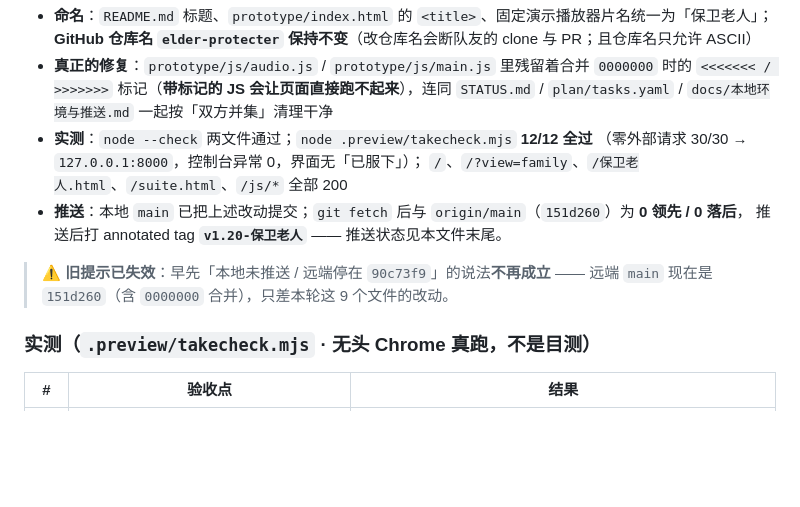
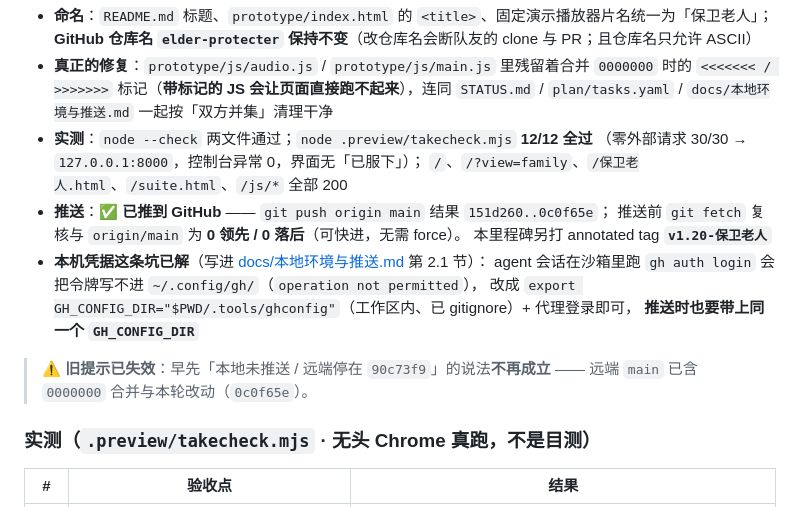
Before and after one commit to liuchun878/elder-protecter, a Markdown page: STATUS.md, the part around the change. Rendered like a GitHub page; blank space fills up the shorter version.

```diff
--- a/STATUS.md
+++ b/STATUS.md
@@ -85,11 +85,17 @@
 - **实测**：`node --check` 两文件通过；`node .preview/takecheck.mjs` **12/12 全过**
   （零外部请求 30/30 → `127.0.0.1:8000`，控制台异常 0，界面无「已服下」）；
   `/`、`/?view=family`、`/保卫老人.html`、`/suite.html`、`/js/*` 全部 200
-- **推送**：本地 `main` 已把上述改动提交；`git fetch` 后与 `origin/main`（`151d260`）为 **0 领先 / 0 落后**，
-  推送后打 annotated tag **`v1.20-保卫老人`** —— 推送状态见本文件末尾。
+- **推送**：✅ **已推到 GitHub** —— `git push origin main` 结果 `151d260..0c0f65e`；
+  推送前 `git fetch` 复核与 `origin/main` 为 **0 领先 / 0 落后**（可快进，无需 force）。
+  本里程碑另打 annotated tag **`v1.20-保卫老人`**
+- **本机凭据这条坑已解**（写进 [docs/本地环境与推送.md](docs/本地环境与推送.md) 第 2.1 节）：
+  agent 会话在沙箱里跑 `gh auth login` 会把令牌写不进 `~/.config/gh/`（`operation not permitted`），
+  改成 `export GH_CONFIG_DIR="$PWD/.tools/ghconfig"`（工作区内、已 gitignore）+ 代理登录即可，
+  **推送时也要带上同一个 `GH_CONFIG_DIR`**
 
 > ⚠️ **旧提示已失效**：早先「本地未推送 / 远端停在 `90c73f9`」的说法**不再成立** ——
-> 远端 `main` 现在是 `151d260`（含 `0000000` 合并），只差本轮这 9 个文件的改动。
+> 远端 `main` 已含 `0000000` 合并与本轮改动（`0c0f65e`）。
+
 
 ### 实测（`.preview/takecheck.mjs` · 无头 Chrome 真跑，不是目测）
 
```
Also changed, not shown: CHANGELOG.md (+4 -0 lines), docs/本地环境与推送.md (+28 -0 lines).
